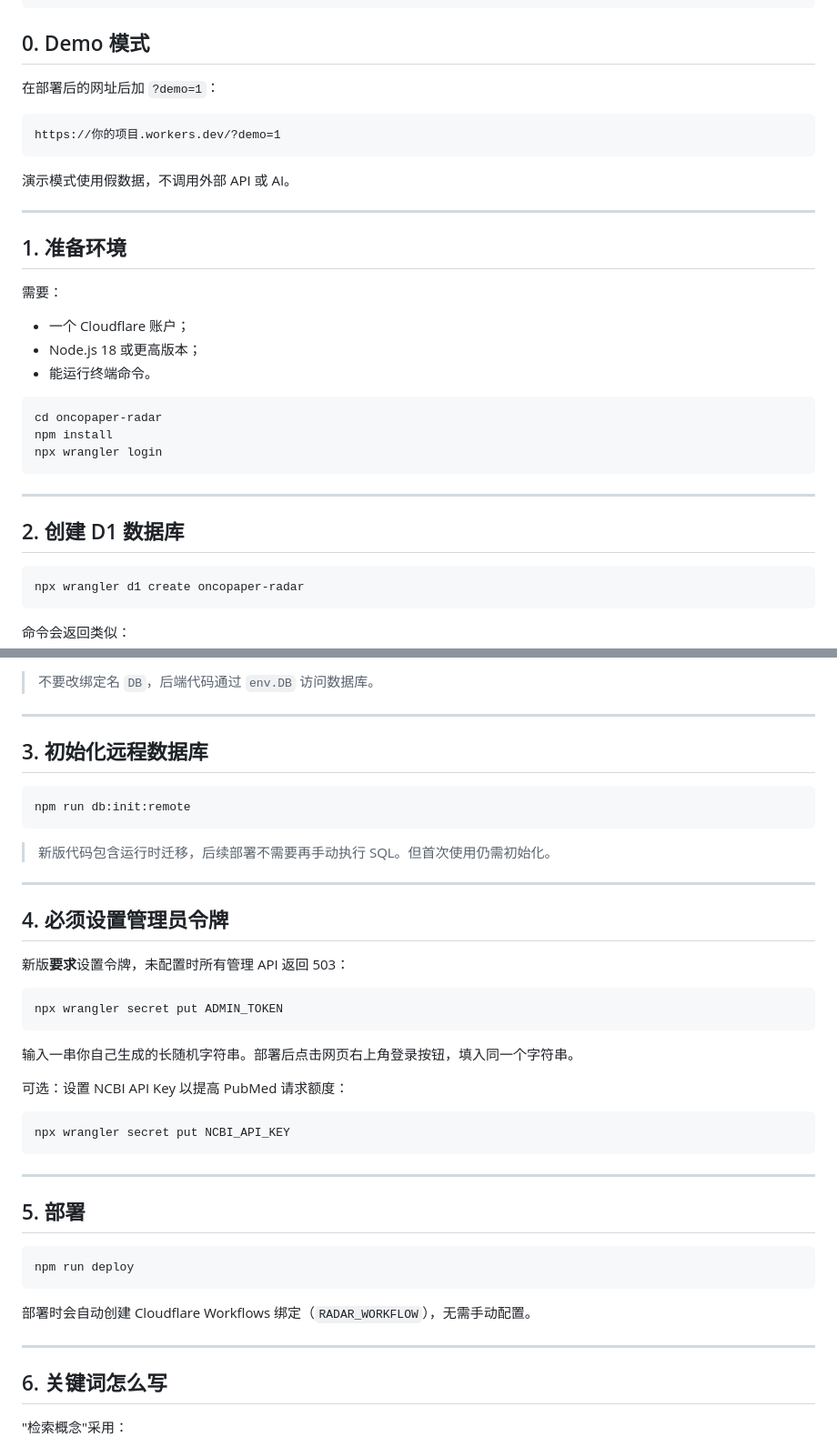
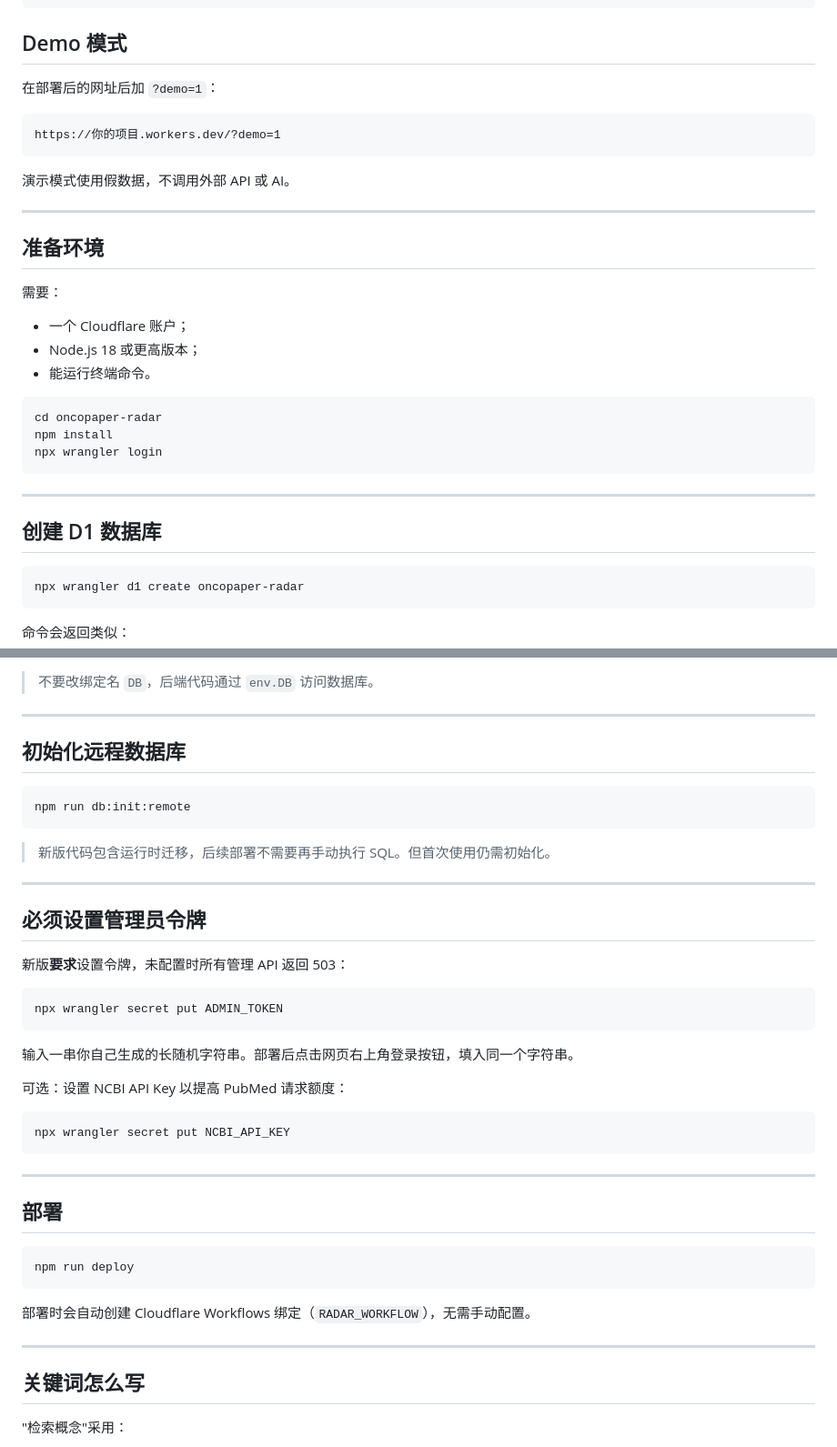
Before and after one commit to heyhey-yoyo/oncopaper-radar, a Markdown page: README.md, 2 parts joined by grey strips. Shown at 91% size. GitHub-like rendering.

````diff
--- a/README.md
+++ b/README.md
@@ -34,7 +34,7 @@ oncopaper-radar/
 └─ wrangler.jsonc
 ```
 
-## 0. Demo 模式
+## Demo 模式
 
 在部署后的网址后加 `?demo=1`：
 
@@ -46,7 +46,7 @@ https://你的项目.workers.dev/?demo=1
 
 ---
 
-## 1. 准备环境
+## 准备环境
 
 需要：
 
@@ -62,7 +62,7 @@ npx wrangler login
 
 ---
 
-## 2. 创建 D1 数据库
+## 创建 D1 数据库
 
 ```bash
 npx wrangler d1 create oncopaper-radar
@@ -84,7 +84,7 @@ npx wrangler d1 create oncopaper-radar
 
 ---
 
-## 3. 初始化远程数据库
+## 初始化远程数据库
 
 ```bash
 npm run db:init:remote
@@ -94,7 +94,7 @@ npm run db:init:remote
 
 ---
 
-## 4. 必须设置管理员令牌
+## 必须设置管理员令牌
 
 新版**要求**设置令牌，未配置时所有管理 API 返回 503：
 
@@ -112,7 +112,7 @@ npx wrangler secret put NCBI_API_KEY
 
 ---
 
-## 5. 部署
+## 部署
 
 ```bash
 npm run deploy
@@ -122,7 +122,7 @@ npm run deploy
 
 ---
 
-## 6. 关键词怎么写
+## 关键词怎么写
 
 "检索概念"采用：
 
````
Also changed, not shown: other parts of README.md (+11 -11 lines).
